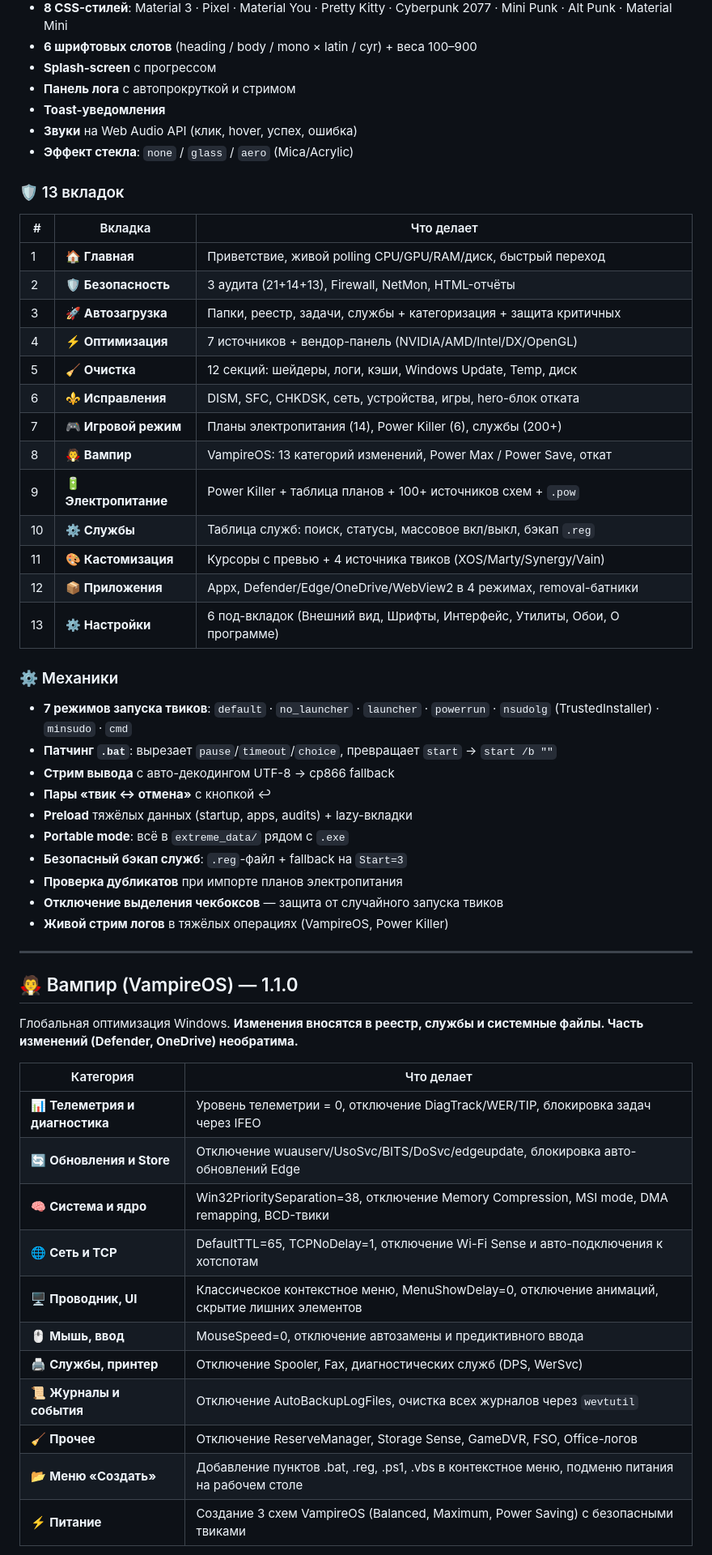
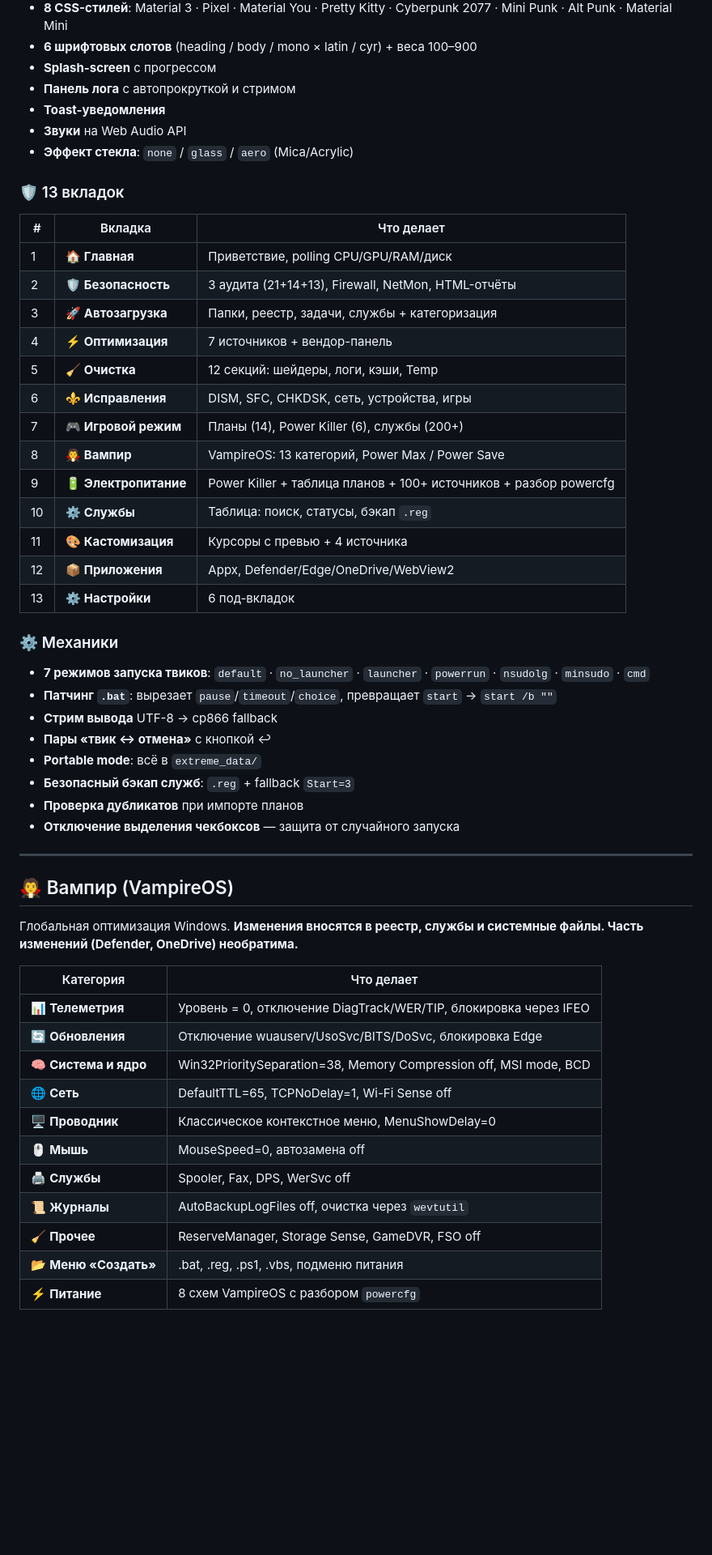
Before and after one commit to ZikaSVG/Anton-Vampire, a Markdown page: README.md, the part around one of its changes. Shown at 81% size. Drawn GitHub-style; blank space fills up the shorter version.

```diff
--- a/README.md
+++ b/README.md
@@ -127,56 +254,54 @@
 - **Splash-screen** с прогрессом
 - **Панель лога** с автопрокруткой и стримом
 - **Toast-уведомления**
-- **Звуки** на Web Audio API (клик, hover, успех, ошибка)
+- **Звуки** на Web Audio API
 - **Эффект стекла**: `none` / `glass` / `aero` (Mica/Acrylic)
 
 ### 🛡️ 13 вкладок
 
 | # | Вкладка | Что делает |
 |---|---|---|
-| 1 | 🏠 **Главная** | Приветствие, живой polling CPU/GPU/RAM/диск, быстрый переход |
+| 1 | 🏠 **Главная** | Приветствие, polling CPU/GPU/RAM/диск |
 | 2 | 🛡️ **Безопасность** | 3 аудита (21+14+13), Firewall, NetMon, HTML-отчёты |
-| 3 | 🚀 **Автозагрузка** | Папки, реестр, задачи, службы + категоризация + защита критичных |
-| 4 | ⚡ **Оптимизация** | 7 источников + вендор-панель (NVIDIA/AMD/Intel/DX/OpenGL) |
-| 5 | 🧹 **Очистка** | 12 секций: шейдеры, логи, кэши, Windows Update, Temp, диск |
-| 6 | ⚜️ **Исправления** | DISM, SFC, CHKDSK, сеть, устройства, игры, hero-блок отката |
-| 7 | 🎮 **Игровой режим** | Планы электропитания (14), Power Killer (6), службы (200+) |
-| 8 | 🧛 **Вампир** | VampireOS: 13 категорий изменений, Power Max / Power Save, откат |
-| 9 | 🔋 **Электропитание** | Power Killer + таблица планов + 100+ источников схем + `.pow` |
-| 10 | ⚙️ **Службы** | Таблица служб: поиск, статусы, массовое вкл/выкл, бэкап `.reg` |
-| 11 | 🎨 **Кастомизация** | Курсоры с превью + 4 источника твиков (XOS/Marty/Synergy/Vain) |
-| 12 | 📦 **Приложения** | Appx, Defender/Edge/OneDrive/WebView2 в 4 режимах, removal-батники |
-| 13 | ⚙️ **Настройки** | 6 под-вкладок (Внешний вид, Шрифты, Интерфейс, Утилиты, Обои, О программе) |
+| 3 | 🚀 **Автозагрузка** | Папки, реестр, задачи, службы + категоризация |
+| 4 | ⚡ **Оптимизация** | 7 источников + вендор-панель |
+| 5 | 🧹 **Очистка** | 12 секций: шейдеры, логи, кэши, Temp |
+| 6 | ⚜️ **Исправления** | DISM, SFC, CHKDSK, сеть, устройства, игры |
+| 7 | 🎮 **Игровой режим** | Планы (14), Power Killer (6), службы (200+) |
+| 8 | 🧛 **Вампир** | VampireOS: 13 категорий, Power Max / Power Save |
+| 9 | 🔋 **Электропитание** | Power Killer + таблица планов + 100+ источников + разбор powercfg |
+| 10 | ⚙️ **Службы** | Таблица: поиск, статусы, бэкап `.reg` |
+| 11 | 🎨 **Кастомизация** | Курсоры с превью + 4 источника |
+| 12 | 📦 **Приложения** | Appx, Defender/Edge/OneDrive/WebView2 |
+| 13 | ⚙️ **Настройки** | 6 под-вкладок |
 
 ### ⚙️ Механики
-- **7 режимов запуска твиков**: `default` · `no_launcher` · `launcher` · `powerrun` · `nsudolg` (TrustedInstaller) · `minsudo` · `cmd`
+- **7 режимов запуска твиков**: `default` · `no_launcher` · `launcher` · `powerrun` · `nsudolg` · `minsudo` · `cmd`
 - **Патчинг `.bat`**: вырезает `pause`/`timeout`/`choice`, превращает `start` → `start /b ""`
-- **Стрим вывода** с авто-декодингом UTF-8 → cp866 fallback
+- **Стрим вывода** UTF-8 → cp866 fallback
 - **Пары «твик ↔ отмена»** с кнопкой ↩
-- **Preload** тяжёлых данных (startup, apps, audits) + lazy-вкладки
-- **Portable mode**: всё в `extreme_data/` рядом с `.exe`
-- **Безопасный бэкап служб**: `.reg`-файл + fallback на `Start=3`
-- **Проверка дубликатов** при импорте планов электропитания
-- **Отключение выделения чекбоксов** — защита от случайного запуска твиков
-- **Живой стрим логов** в тяжёлых операциях (VampireOS, Power Killer)
+- **Portable mode**: всё в `extreme_data/`
+- **Безопасный бэкап служб**: `.reg` + fallback `Start=3`
+- **Проверка дубликатов** при импорте планов
+- **Отключение выделения чекбоксов** — защита от случайного запуска
 
 ---
 
-## 🧛 Вампир (VampireOS) — 1.1.0
+## 🧛 Вампир (VampireOS)
 
 Глобальная оптимизация Windows. **Изменения вносятся в реестр, службы и системные файлы. Часть изменений (Defender, OneDrive) необратима.**
 
 | Категория | Что делает |
 |---|---|
-| 📊 **Телеметрия и диагностика** | Уровень телеметрии = 0, отключение DiagTrack/WER/TIP, блокировка задач через IFEO |
-| 🔄 **Обновления и Store** | Отключение wuauserv/UsoSvc/BITS/DoSvc/edgeupdate, блокировка авто-обновлений Edge |
-| 🧠 **Система и ядро** | Win32PrioritySeparation=38, отключение Memory Compression, MSI mode, DMA remapping, BCD-твики |
-| 🌐 **Сеть и TCP** | DefaultTTL=65, TCPNoDelay=1, отключение Wi-Fi Sense и авто-подключения к хотспотам |
-| 🖥️ **Проводник, UI** | Классическое контекстное меню, MenuShowDelay=0, отключение анимаций, скрытие лишних элементов |
-| 🖱️ **Мышь, ввод** | MouseSpeed=0, отключение автозамены и предиктивного ввода |
-| 🖨️ **Службы, принтер** | Отключение Spooler, Fax, диагностических служб (DPS, WerSvc) |
-| 📜 **Журналы и события** | Отключение AutoBackupLogFiles, очистка всех журналов через `wevtutil` |
-| 🧹 **Прочее** | Отключение ReserveManager, Storage Sense, GameDVR, FSO, Office-логов |
-| 📂 **Меню «Создать»** | Добавление пунктов .bat, .reg, .ps1, .vbs в контекстное меню, подменю питания на рабочем столе |
-| ⚡ **Питание** | Создание 3 схем VampireOS (Balanced, Maximum, Power Saving) с безопасными твиками |
+| 📊 **Телеметрия** | Уровень = 0, отключение DiagTrack/WER/TIP, блокировка через IFEO |
+| 🔄 **Обновления** | Отключение wuauserv/UsoSvc/BITS/DoSvc, блокировка Edge |
+| 🧠 **Система и ядро** | Win32PrioritySeparation=38, Memory Compression off, MSI mode, BCD |
+| 🌐 **Сеть** | DefaultTTL=65, TCPNoDelay=1, Wi-Fi Sense off |
+| 🖥️ **Проводник** | Классическое контекстное меню, MenuShowDelay=0 |
+| 🖱️ **Мышь** | MouseSpeed=0, автозамена off |
+| 🖨️ **Службы** | Spooler, Fax, DPS, WerSvc off |
+| 📜 **Журналы** | AutoBackupLogFiles off, очистка через `wevtutil` |
+| 🧹 **Прочее** | ReserveManager, Storage Sense, GameDVR, FSO off |
+| 📂 **Меню «Создать»** | .bat, .reg, .ps1, .vbs, подменю питания |
+| ⚡ **Питание** | 8 схем VampireOS с разбором `powercfg` |
 
```
Also changed, not shown: other parts of README.md (+302 -252 lines), web/screenshot.jpg, 8 other files.
